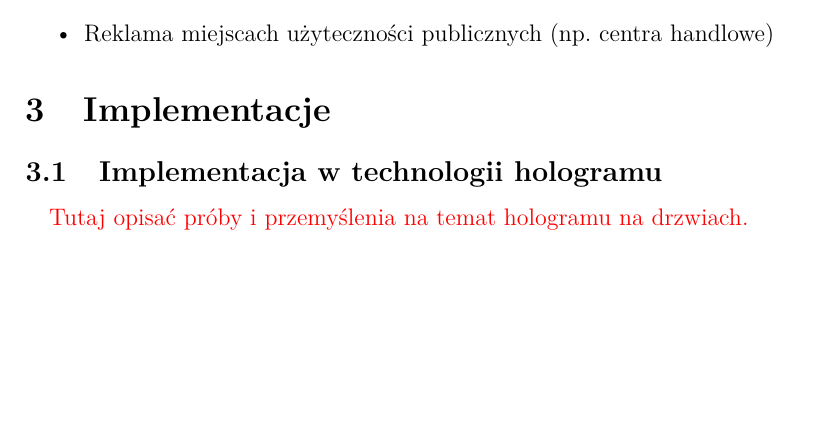
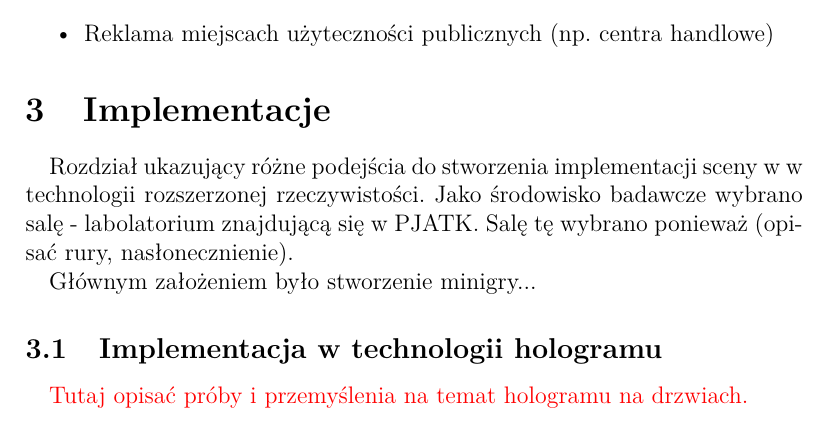
Before and after one commit to kwarpechowski/Praca-Inzynierska, a LaTeX document (inz.tex, which reads include/implementacje.tex): part of page 7 of 22, cut so that both start at the same text, the shorter picture padded with empty space. Compiled offline with pdfLaTeX.

Commit message:
wstep do implementacji

```diff
--- a/include/implementacje.tex
+++ b/include/implementacje.tex
@@ -1,4 +1,10 @@
 \section{Implementacje}
+\paragraph{}
+Rozdział ukazujący różne podejścia do stworzenia implementacji sceny w w technologii rozszerzonej rzeczywistości.
+Jako środowisko badawcze wybrano salę - labolatorium znajdującą się w PJATK. Salę tę wybrano ponieważ (opisać rury, nasłonecznienie).
+
+
+Głównym założeniem było stworzenie minigry...
 
 \subsection{Implementacja w technologii hologramu}
 \paragraph{}
```
Also changed, not shown: inz.pdf.
